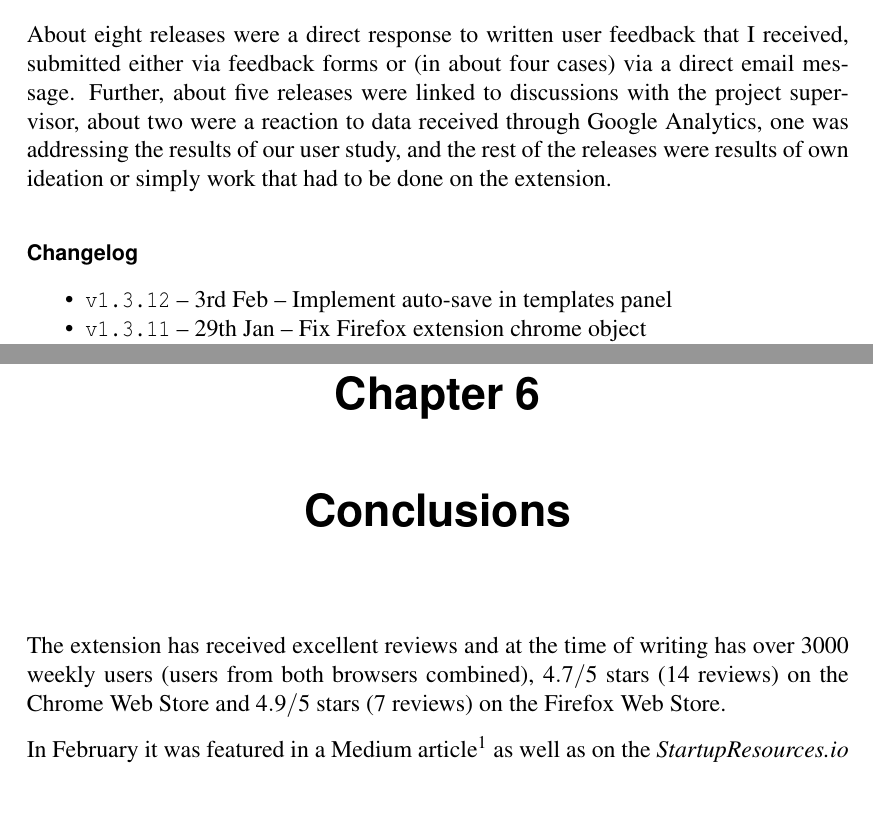
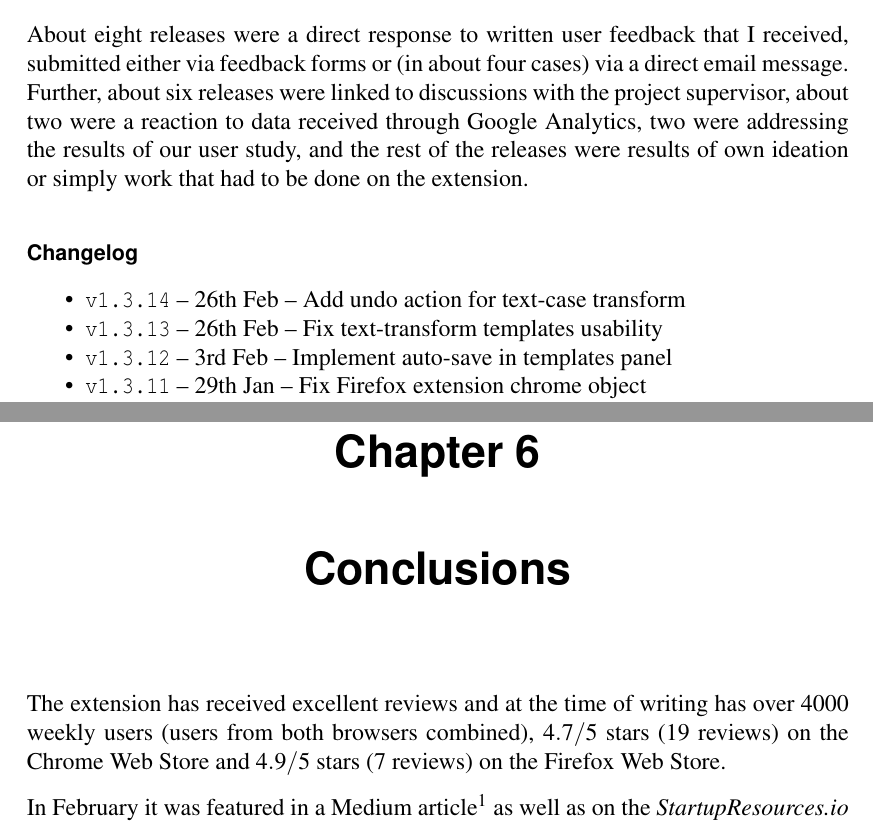
Before and after one commit to Dalimil/Find-and-Replace-Browser-Extension, a LaTeX thesis (dissertation/dissertation.tex): two parts of pages 41 and 45 of 50, joined at a grey line, cut so that both start at the same text, the shorter picture padded with empty space. Compiled offline with pdfLaTeX.

Commit message:
Update version iteration changelog

```diff
--- a/dissertation/dissertation.tex
+++ b/dissertation/dissertation.tex
@@ -833,11 +833,15 @@ At the time of writing, we have received 274 uninstall feedback comments (submit
 \section{Iteration}
 After the initial web store release we continued to collect feedback from users, and subsequently kept releasing updates to the extension that were fixing bugs and issues that we found, or were adding features to the extension. The full changelog for specific releases can be found below.
 
-About eight releases were a direct response to written user feedback that I received, submitted either via feedback forms or (in about four cases) via a direct email message. Further, about five releases were linked to discussions with the project supervisor, about two were a reaction to data received through Google Analytics, one was addressing the results of our user study, and the rest of the releases were results of own ideation or simply work that had to be done on the extension.
+About eight releases were a direct response to written user feedback that I received, submitted either via feedback forms or (in about four cases) via a direct email message. Further, about six releases were linked to discussions with the project supervisor, about two were a reaction to data received through Google Analytics, two were addressing the results of our user study, and the rest of the releases were results of own ideation or simply work that had to be done on the extension.
 
 \paragraph*{Changelog}
 \begin{itemize}
 \tightlist
+\item
+\texttt{v1.3.14} -- 26th Feb -- Add undo action for text-case transform
+\item
+\texttt{v1.3.13} -- 26th Feb -- Fix text-transform templates usability
 \item
 \texttt{v1.3.12} -- 3rd Feb -- Implement auto-save in templates panel
 \item
@@ -912,7 +916,7 @@ This prevented users from losing their template changes, while still allowing th
 To make things slightly more efficient we implemented a debounce function \cite{A28} for our template editing mode. This means that instead of attempting to start saving changes immediately we wait a few milliseconds to see if the user is going to continue typing or is taking a break. In the former case, we delay our saving operation. Our implementation turned out to be slightly more challenging since we allow for multiple templates to be edited at the same time, which means we had to make sure we scope each debounce function to the right component.
 
 \chapter{Conclusions}
-The extension has received excellent reviews and at the time of writing has over 3000 weekly users (users from both browsers combined), $4.7/5$ stars (14 reviews) on the Chrome Web Store and $4.9/5$ stars (7 reviews) on the Firefox Web Store.
+The extension has received excellent reviews and at the time of writing has over 4000 weekly users (users from both browsers combined), $4.7/5$ stars (19 reviews) on the Chrome Web Store and $4.9/5$ stars (7 reviews) on the Firefox Web Store.
 
 In February it was featured in a Medium article\footnote{\url{https://medium.com/@joisig/startupresources-io-issue-97-36a52e6e8478}} as well as on the \textit{StartupResources.io} page as the Tool of the week.\footnote{\url{http://issues.startupresources.io/archive/93526}}
 
```
Also changed, not shown: README.md, dissertation/dissertation.pdf.
